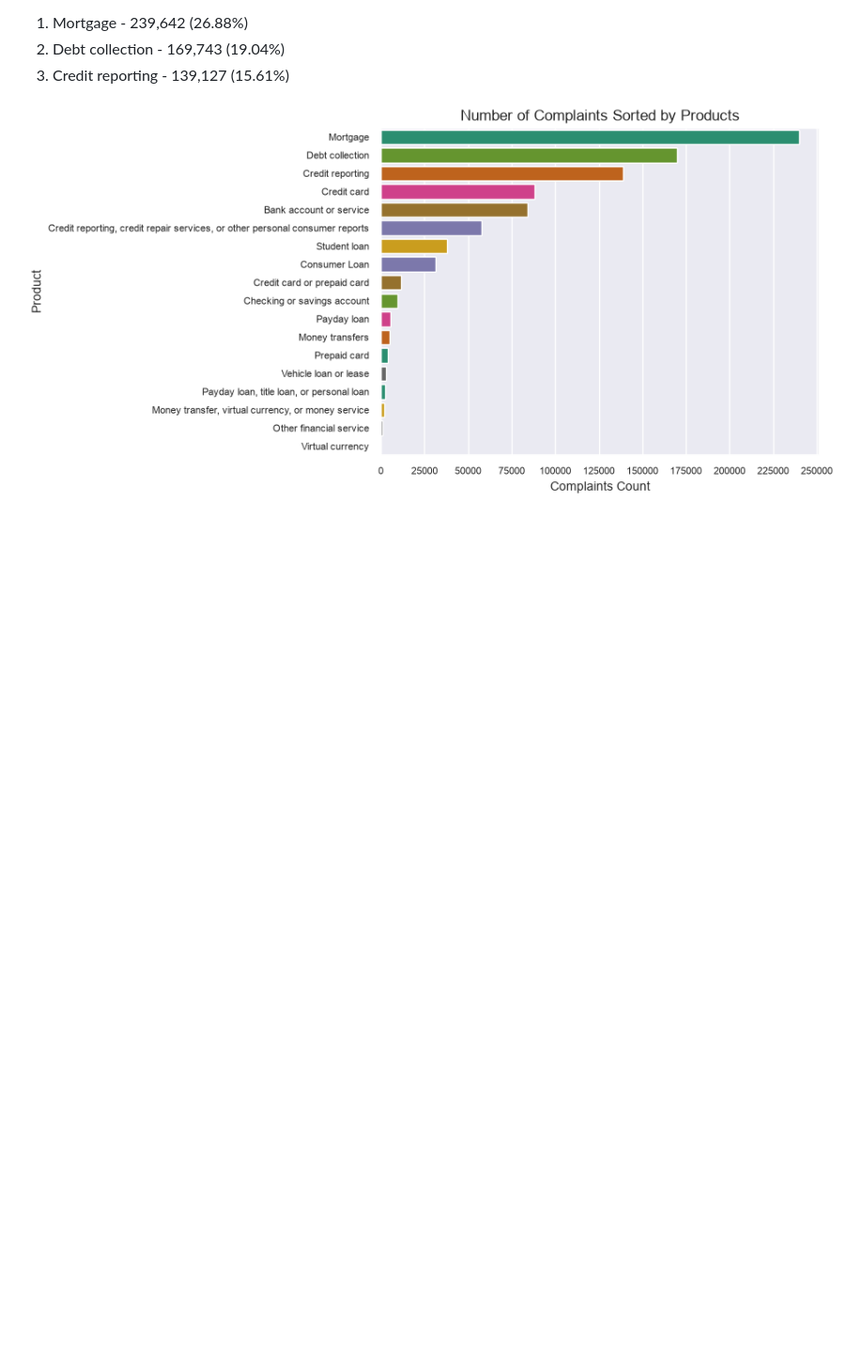
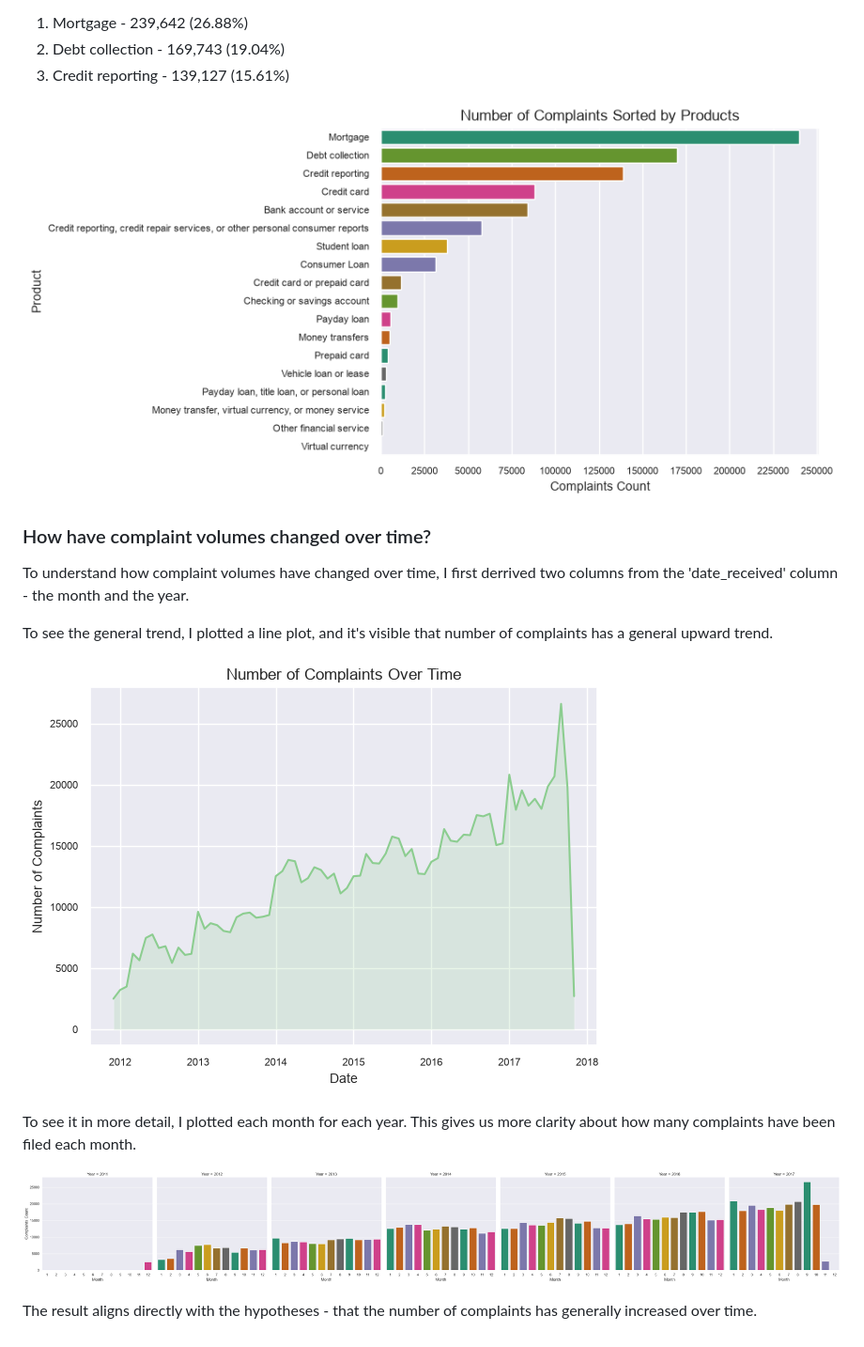
Before and after one commit to DimitarK13/consumer-complaints, a Markdown page: reports/report.md, the part around the change. Shown at 94% size. GitHub-like rendering; pictures changed too: visualizations/detailed-complaint-volume-over-time.png (added), visualizations/number-of-complaints-over-time.png (added); blank space fills up the shorter version.

Commit message:
document findings for complaint volumes over time

```diff
--- a/reports/report.md
+++ b/reports/report.md
@@ -51,3 +51,17 @@ The highest number of complaints are generated by:
 3. Credit reporting - 139,127 (15.61%)
 
 ![Complaints Count by Products](../visualizations/complaints-count-by-products.png)
+
+### How have complaint volumes changed over time?
+
+To understand how complaint volumes have changed over time, I first derrived two columns from the 'date_received' column - the month and the year.
+
+To see the general trend, I plotted a line plot, and it's visible that number of complaints has a general upward trend.
+
+![Number of Complaints Over Time](../visualizations/number-of-complaints-over-time.png)
+
+To see it in more detail, I plotted each month for each year. This gives us more clarity about how many complaints have been filed each month.
+
+![Number of Complaints Over Time](../visualizations/detailed-complaint-volume-over-time.png)
+
+The result aligns directly with the hypotheses - that the number of complaints has generally increased over time.
```
Also changed, not shown: 1 other file.
